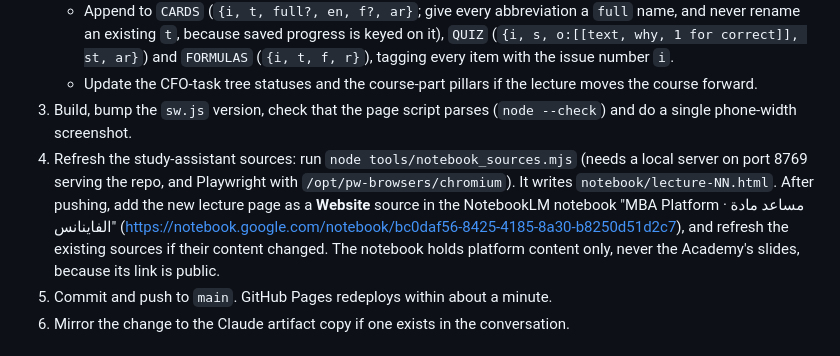
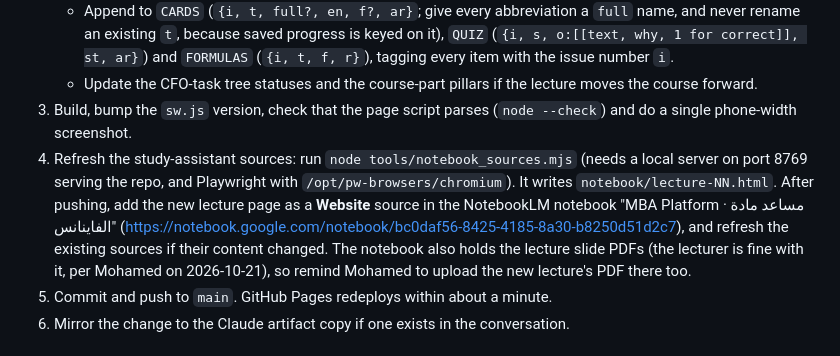
Before and after one commit to Mohamedelsayed388/mba-platform, a Markdown page: CLAUDE.md, the part around the change. Drawn GitHub-style.

Commit message:
Notes: the notebook now includes the lecture slide PDFs
Co-Authored-By: Claude Opus 5.5 <noreply@anthropic.com>
Claude-Session: https://claude.ai/code/session_018y3hdUEVJ4J5ejhfo81imq

```diff
--- a/CLAUDE.md
+++ b/CLAUDE.md
@@ -19,7 +19,7 @@ MBA Platform is Mohamed Elsayed's installable study app (PWA) for his Executive
    - Append to `CARDS` (`{i, t, full?, en, f?, ar}`; give every abbreviation a `full` name, and never rename an existing `t`, because saved progress is keyed on it), `QUIZ` (`{i, s, o:[[text, why, 1 for correct]], st, ar}`) and `FORMULAS` (`{i, t, f, r}`), tagging every item with the issue number `i`.
    - Update the CFO-task tree statuses and the course-part pillars if the lecture moves the course forward.
 3. Build, bump the `sw.js` version, check that the page script parses (`node --check`) and do a single phone-width screenshot.
-4. Refresh the study-assistant sources: run `node tools/notebook_sources.mjs` (needs a local server on port 8769 serving the repo, and Playwright with `/opt/pw-browsers/chromium`). It writes `notebook/lecture-NN.html`. After pushing, add the new lecture page as a **Website** source in the NotebookLM notebook "MBA Platform · مساعد مادة الفاينانس" (https://notebook.google.com/notebook/bc0daf56-8425-4185-8a30-b8250d51d2c7), and refresh the existing sources if their content changed. The notebook holds platform content only, never the Academy's slides, because its link is public.
+4. Refresh the study-assistant sources: run `node tools/notebook_sources.mjs` (needs a local server on port 8769 serving the repo, and Playwright with `/opt/pw-browsers/chromium`). It writes `notebook/lecture-NN.html`. After pushing, add the new lecture page as a **Website** source in the NotebookLM notebook "MBA Platform · مساعد مادة الفاينانس" (https://notebook.google.com/notebook/bc0daf56-8425-4185-8a30-b8250d51d2c7), and refresh the existing sources if their content changed. The notebook also holds the lecture slide PDFs (the lecturer is fine with it, per Mohamed on 2026-10-21), so remind Mohamed to upload the new lecture's PDF there too.
 5. Commit and push to `main`. GitHub Pages redeploys within about a minute.
 6. Mirror the change to the Claude artifact copy if one exists in the conversation.
 
```
